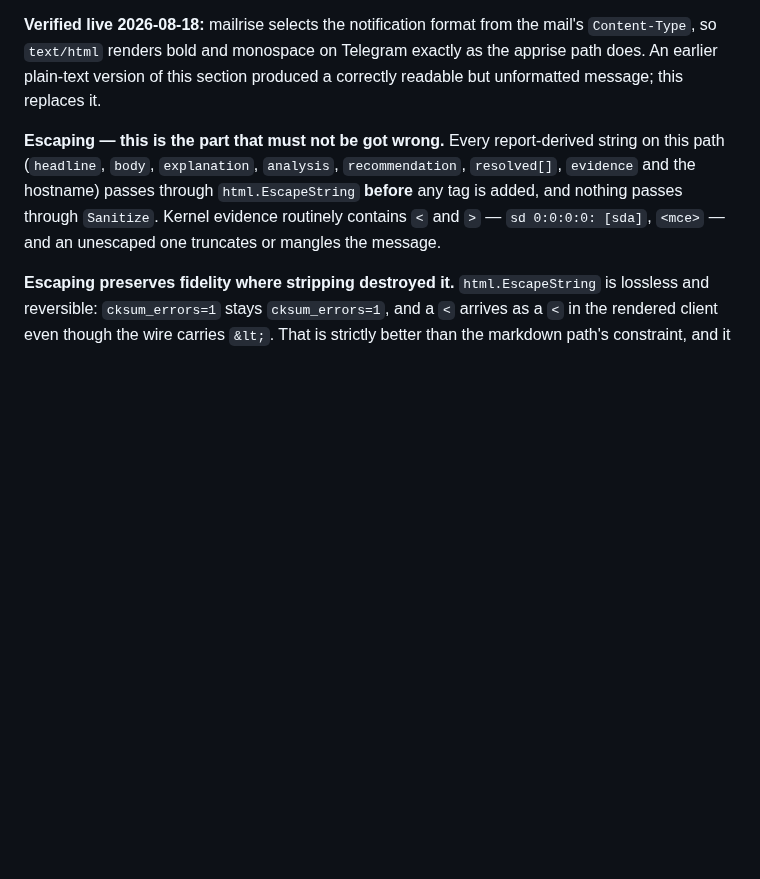
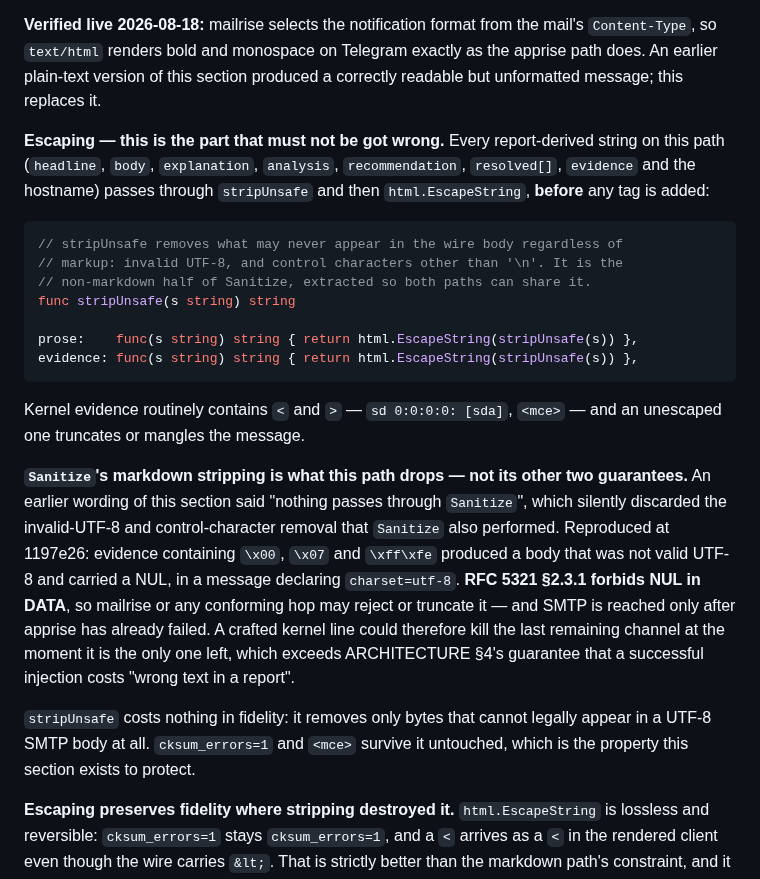
Before and after one commit to thiscantbeserious/agentic-server-supervisor, a Markdown page: contracts/notify.md, the part around the change. Rendered like a GitHub page; blank space fills up the shorter version.

Commit message:
contracts: the HTML path must still drop NUL and invalid UTF-8
My amendment said every string passes through html.EscapeString and
"nothing passes through Sanitize". I meant that the markdown stripping does
not apply. What it actually said discarded two further guarantees Sanitize
performed and nothing else replaced: dropping invalid UTF-8, and removing
control characters.

Reproduced at 1197e26 — evidence carrying \x00, \x07 and \xff\xfe yields an
SMTP body that is not valid UTF-8 and contains a NUL, in a message that
declares charset=utf-8. RFC 5321 forbids NUL in DATA, so a conforming hop
may reject or truncate it. SMTP is reached only after apprise has failed,
so a crafted kernel line could kill the last channel at the moment it is
the only one left — worse than ARCHITECTURE §4's stated worst case of wrong
text in a report.

Composed rather than replaced: stripUnsafe then html.EscapeString. The
fidelity argument is untouched, because stripUnsafe removes only bytes that
cannot legally appear in a UTF-8 SMTP body at all — cksum_errors=1 and
<mce> both survive.

Co-Authored-By: Claude Opus 5 <noreply@anthropic.com>

````diff
--- a/contracts/notify.md
+++ b/contracts/notify.md
@@ -145,7 +145,23 @@ Same skeleton, same order, same `GAP` separators, same `NotifyBodyMax` truncatio
 
 **Verified live 2026-08-18:** mailrise selects the notification format from the mail's `Content-Type`, so `text/html` renders bold and monospace on Telegram exactly as the apprise path does. An earlier plain-text version of this section produced a correctly readable but unformatted message; this replaces it.
 
-**Escaping — this is the part that must not be got wrong.** Every report-derived string on this path (`headline`, `body`, `explanation`, `analysis`, `recommendation`, `resolved[]`, `evidence` and the hostname) passes through `html.EscapeString` **before** any tag is added, and nothing passes through `Sanitize`. Kernel evidence routinely contains `<` and `>` — `sd 0:0:0:0: [sda]`, `<mce>` — and an unescaped one truncates or mangles the message.
+**Escaping — this is the part that must not be got wrong.** Every report-derived string on this path (`headline`, `body`, `explanation`, `analysis`, `recommendation`, `resolved[]`, `evidence` and the hostname) passes through `stripUnsafe` and then `html.EscapeString`, **before** any tag is added:
+
+```go
+// stripUnsafe removes what may never appear in the wire body regardless of
+// markup: invalid UTF-8, and control characters other than '\n'. It is the
+// non-markdown half of Sanitize, extracted so both paths can share it.
+func stripUnsafe(s string) string
+
+prose:    func(s string) string { return html.EscapeString(stripUnsafe(s)) },
+evidence: func(s string) string { return html.EscapeString(stripUnsafe(s)) },
+```
+
+Kernel evidence routinely contains `<` and `>` — `sd 0:0:0:0: [sda]`, `<mce>` — and an unescaped one truncates or mangles the message.
+
+**`Sanitize`'s markdown stripping is what this path drops — not its other two guarantees.** An earlier wording of this section said "nothing passes through `Sanitize`", which silently discarded the invalid-UTF-8 and control-character removal that `Sanitize` also performed. Reproduced at 1197e26: evidence containing `\x00`, `\x07` and `\xff\xfe` produced a body that was not valid UTF-8 and carried a NUL, in a message declaring `charset=utf-8`. **RFC 5321 §2.3.1 forbids NUL in DATA**, so mailrise or any conforming hop may reject or truncate it — and SMTP is reached only after apprise has already failed. A crafted kernel line could therefore kill the last remaining channel at the moment it is the only one left, which exceeds ARCHITECTURE §4's guarantee that a successful injection costs "wrong text in a report".
+
+`stripUnsafe` costs nothing in fidelity: it removes only bytes that cannot legally appear in a UTF-8 SMTP body at all. `cksum_errors=1` and `<mce>` survive it untouched, which is the property this section exists to protect.
 
 **Escaping preserves fidelity where stripping destroyed it.** `html.EscapeString` is lossless and reversible: `cksum_errors=1` stays `cksum_errors=1`, and a `<` arrives as a `<` in the rendered client even though the wire carries `&lt;`. That is strictly better than the markdown path's constraint, and it is why adding a parser to the fallback route is an acceptable trade here — the property being protected is that the operator reads exactly what the collector saw, and escaping keeps it.
 
````
